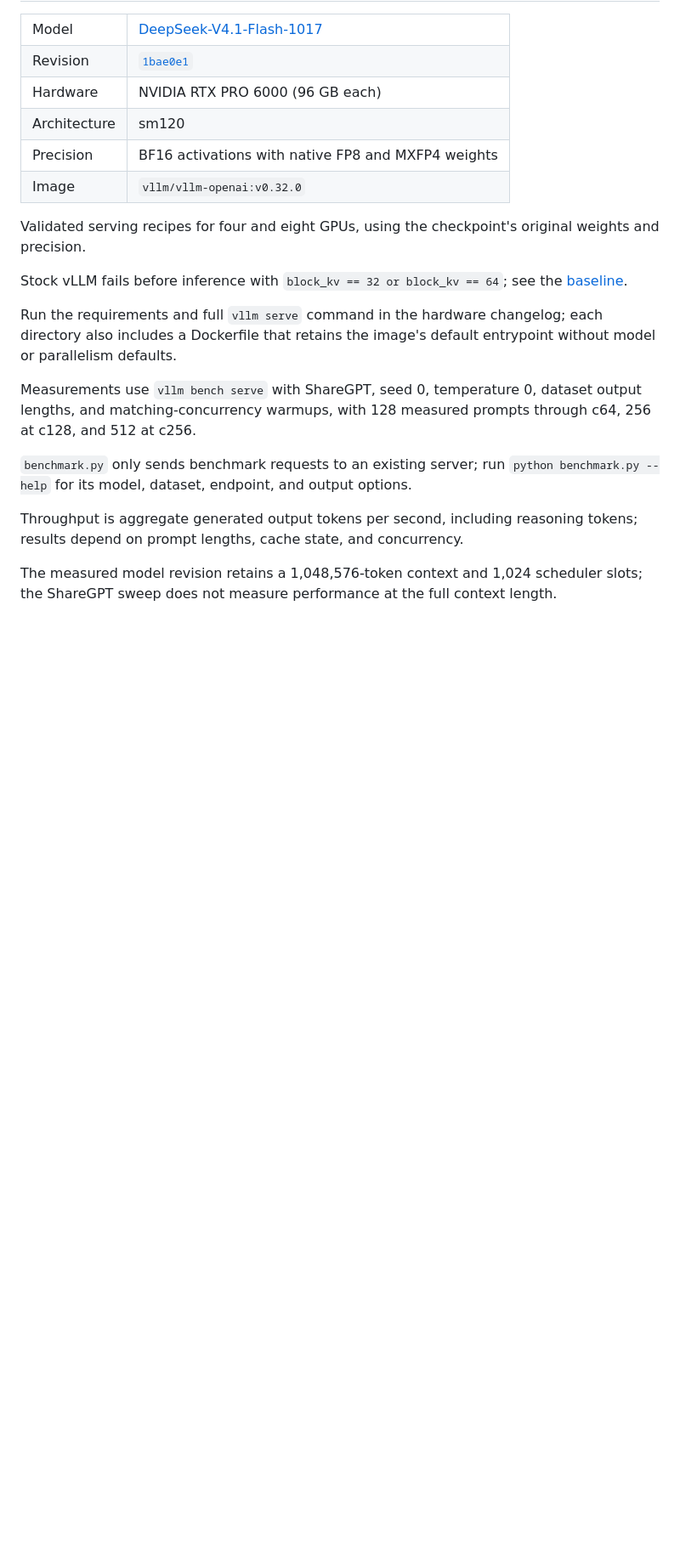
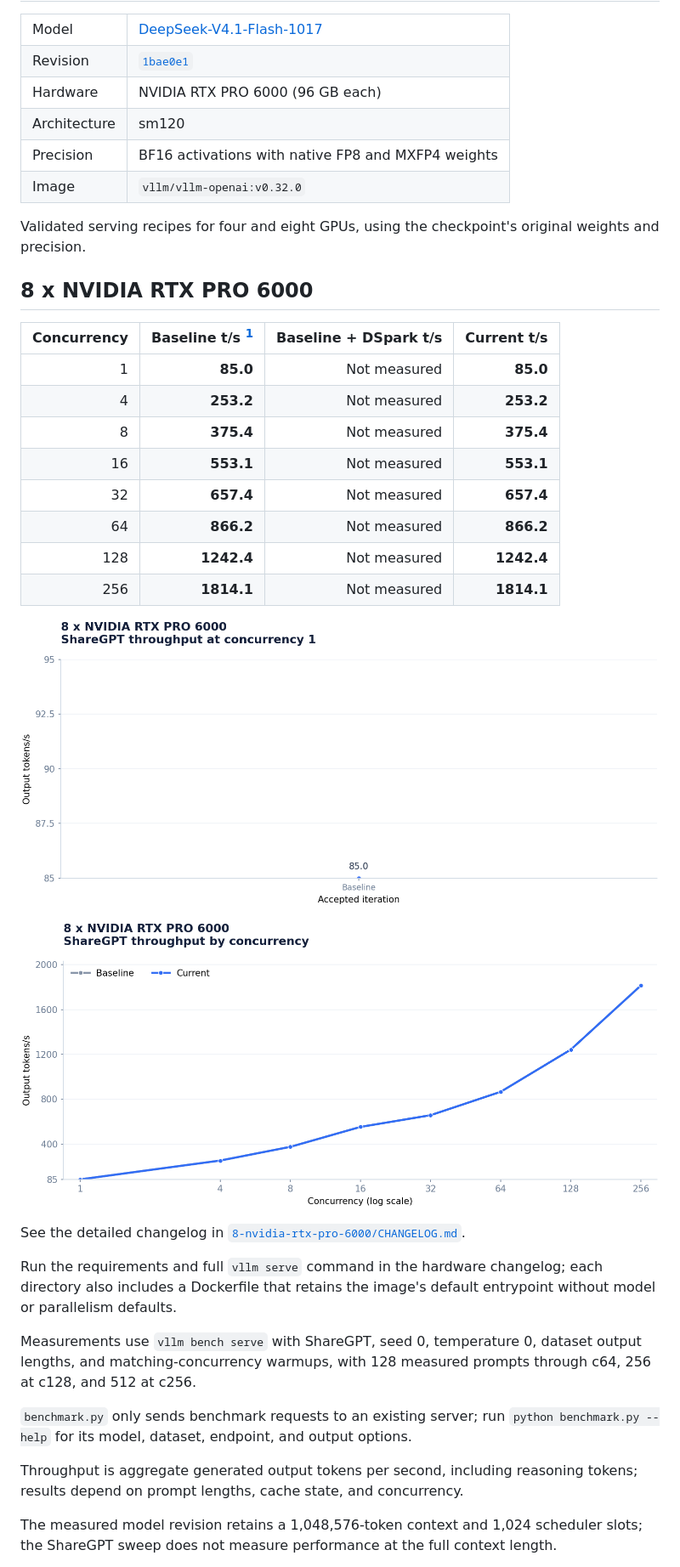
Before and after one commit to alvarobartt/DeepSeek-V4.1-Flash-RTX-PRO-6000, a Markdown page: README.md, the part around one of its changes. Shown at 85% size. Rendered like a GitHub page; pictures changed too: 8-nvidia-rtx-pro-6000/concurrency.png (added), 8-nvidia-rtx-pro-6000/throughput.png (added); blank space fills up the shorter version.

Commit message:
Enable sm120 serving and ShareGPT benchmarks

```diff
--- a/README.md
+++ b/README.md
@@ -11,7 +11,24 @@
 
 Validated serving recipes for four and eight GPUs, using the checkpoint's original weights and precision.
 
-Stock vLLM fails before inference with `block_kv == 32 or block_kv == 64`; see the [baseline](8-nvidia-rtx-pro-6000/CHANGELOG.md).
+## 8 x NVIDIA RTX PRO 6000
+
+| Concurrency | Baseline t/s [^8gpu-baseline] | Baseline + DSpark t/s | Current t/s |
+|---:|---:|---:|---:|
+| 1 | **85.0** | Not measured | **85.0** |
+| 4 | **253.2** | Not measured | **253.2** |
+| 8 | **375.4** | Not measured | **375.4** |
+| 16 | **553.1** | Not measured | **553.1** |
+| 32 | **657.4** | Not measured | **657.4** |
+| 64 | **866.2** | Not measured | **866.2** |
+| 128 | **1242.4** | Not measured | **1242.4** |
+| 256 | **1814.1** | Not measured | **1814.1** |
+
+![Accepted ShareGPT c1 throughput](8-nvidia-rtx-pro-6000/throughput.png)
+
+![ShareGPT throughput by concurrency](8-nvidia-rtx-pro-6000/concurrency.png)
+
+See the detailed changelog in [`8-nvidia-rtx-pro-6000/CHANGELOG.md`](8-nvidia-rtx-pro-6000/CHANGELOG.md).
 
 Run the requirements and full `vllm serve` command in the hardware changelog; each directory also includes a Dockerfile that retains the image's default entrypoint without model or parallelism defaults.
 
```
Also changed, not shown: other parts of README.md (+2 -0 lines), 8-nvidia-rtx-pro-6000/CHANGELOG.md (+46 -3 lines), 2 other files.
